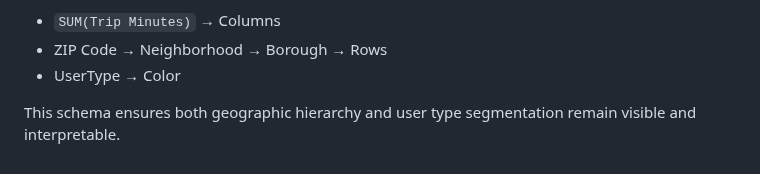
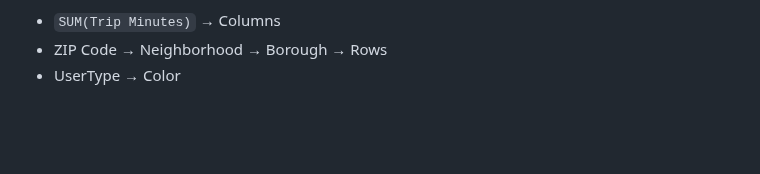
Before and after one commit to Ignatimus/data-analysis-portfolio, a Markdown page: NYC-Citi-Bike-Case-Study/README.md, the part around the change. Drawn GitHub-style; blank space fills up the shorter version.

```diff
--- a/NYC-Citi-Bike-Case-Study/README.md
+++ b/NYC-Citi-Bike-Case-Study/README.md
@@ -238,5 +238,3 @@ This reveals:
 - `SUM(Trip Minutes)` → Columns
 - ZIP Code → Neighborhood → Borough → Rows
 - UserType → Color
-
-This schema ensures both geographic hierarchy and user type segmentation remain visible and interpretable.
```
